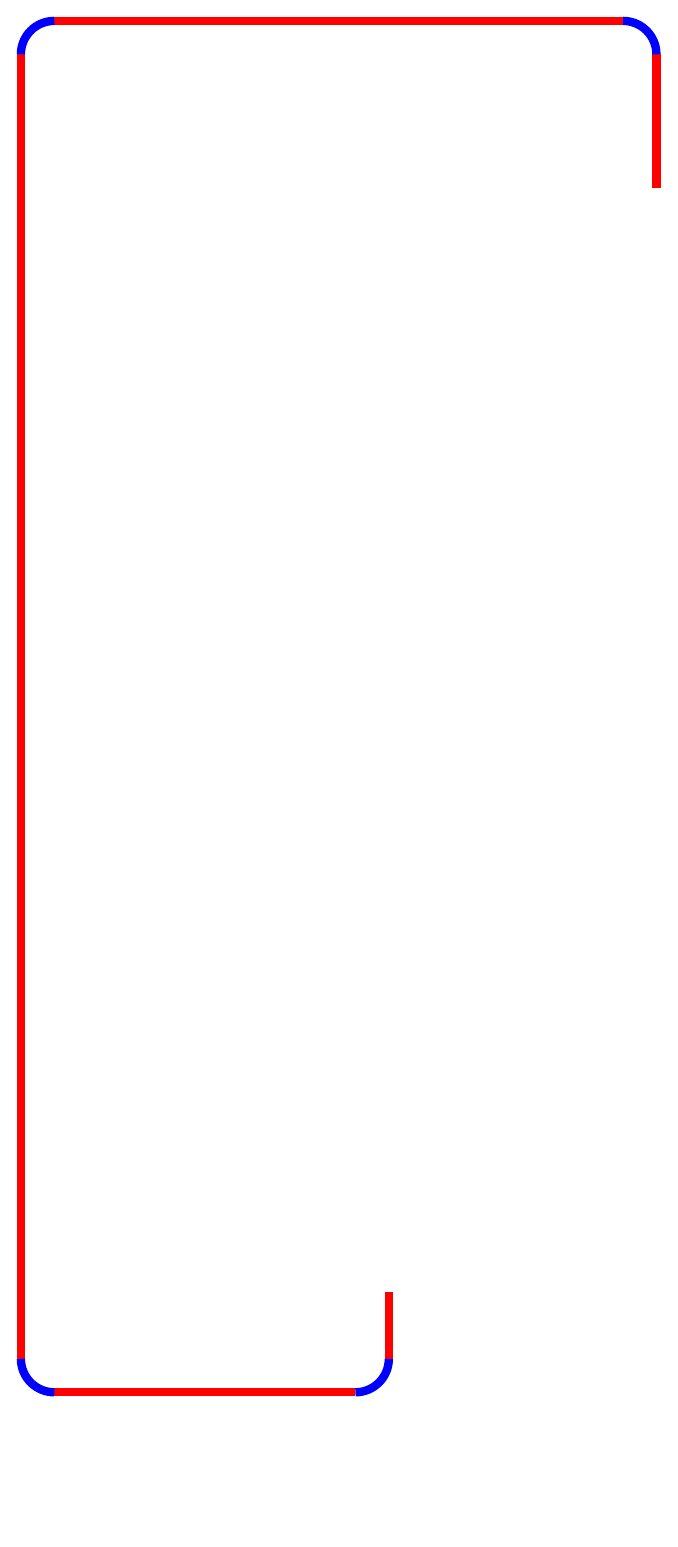
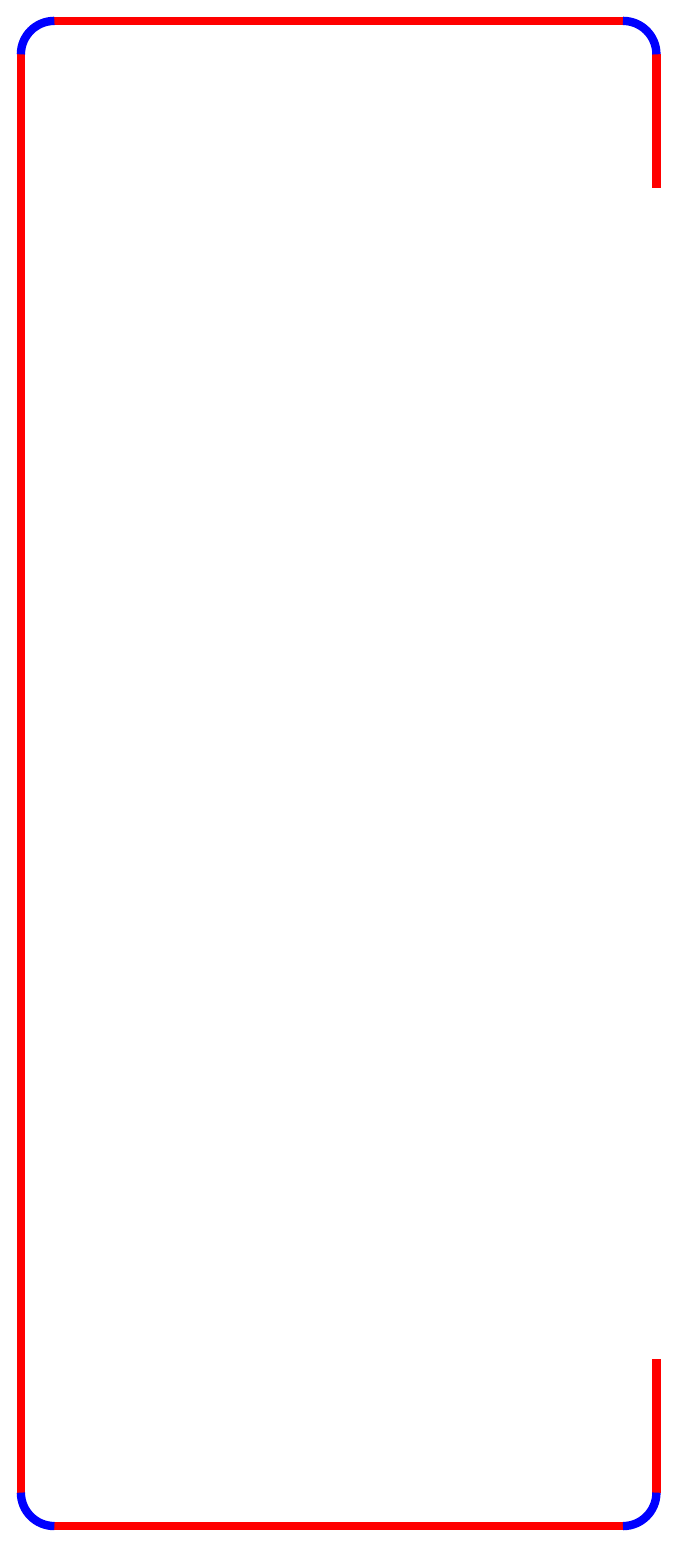
Before and after one commit to someparsa/TikZ-Steel, a LaTeX figure (tikzSteel.tex): the whole page, the shorter picture padded with empty space. Compiled offline with pdfLaTeX.

Commit message:
Add files via upload

```diff
--- a/tikzSteel.tex
+++ b/tikzSteel.tex
@@ -2,11 +2,11 @@
 
 \usepackage{tikzSteel}
 
-\newcommand\ibw{205}	% #1
+\newcommand\ibw{225}	% #1
 \newcommand\ibft{95}	% #2
 \newcommand\iblt{25}	% #3
-\newcommand\ibfb{55}	% #4
-\newcommand\iblb{15}	% #5
+\newcommand\ibfb{95}	% #4
+\newcommand\iblb{25}	% #5
 \newcommand\itk{2.5}	% #6
 \newcommand\ird{5}	% #7
 
```
